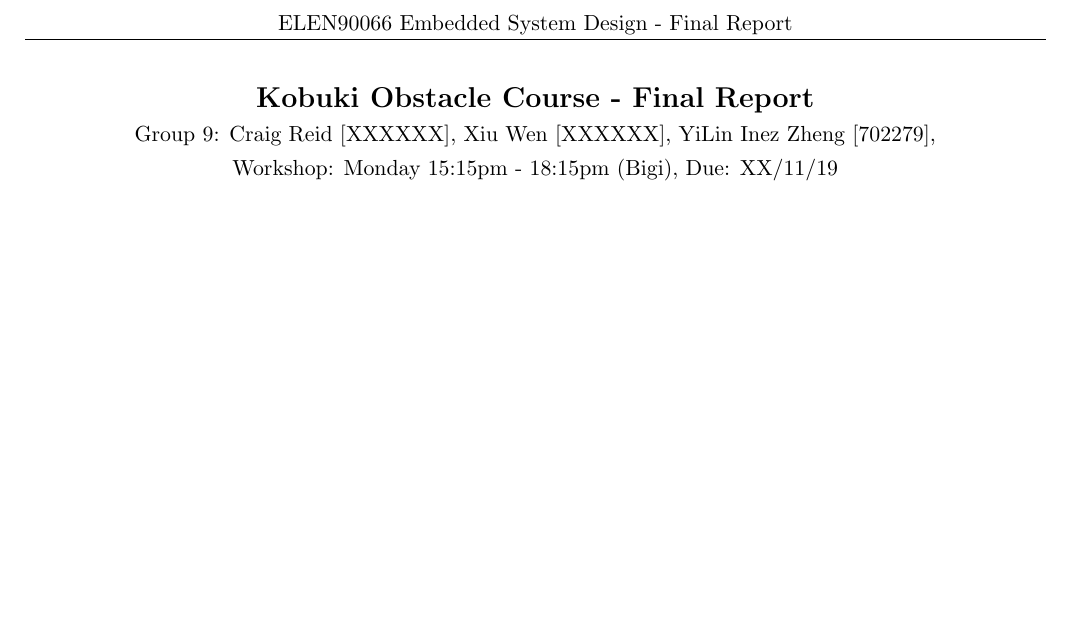
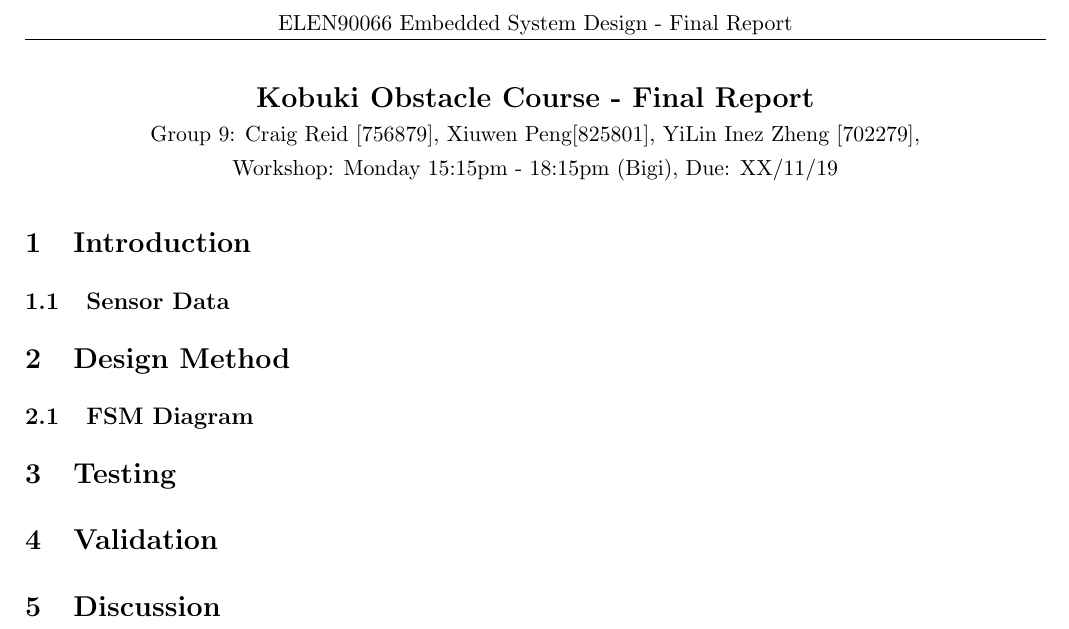
Before and after one commit to zeniconcombres/Kobuki, a LaTeX document (Documentation/Final Report/FinalReport.tex): part of page 2 of 2, cut so that both start at the same text, the shorter picture padded with empty space. Compiled offline with pdfLaTeX.

Commit message:
Sync overleaf report changes: - Report structure

```diff
--- a/Documentation/Final Report/FinalReport.tex
+++ b/Documentation/Final Report/FinalReport.tex
@@ -48,8 +48,25 @@
 % Title
 \begin{center}
 \textbf{\Large{Kobuki Obstacle Course - Final Report}}\\
-Group 9: Craig Reid [XXXXXX], Xiu Wen [XXXXXX], YiLin Inez Zheng [702279], \\
+Group 9: Craig Reid [756879], Xiuwen Peng[825801], YiLin Inez Zheng [702279], \\
 Workshop: Monday 15:15pm - 18:15pm (Bigi), Due: XX/11/19
 \end{center}
 
+\section{Introduction}
+
+\subsection{Sensor Data}
+%A basic description of the sensor data available to myRIO and how it was used in your algorithm
+
+\section{Design Method}
+
+
+\subsection{FSM Diagram}
+%A complete FSM diagram (including pause states) of the robot algorithm using the notation covered in the lectures. If you use an Extended state machine, or state refinements, you must show all states, variables and transitions.
+
+\section{Testing}
+
+\section{Validation}
+
+\section{Discussion}
+
 \end{document}
```
